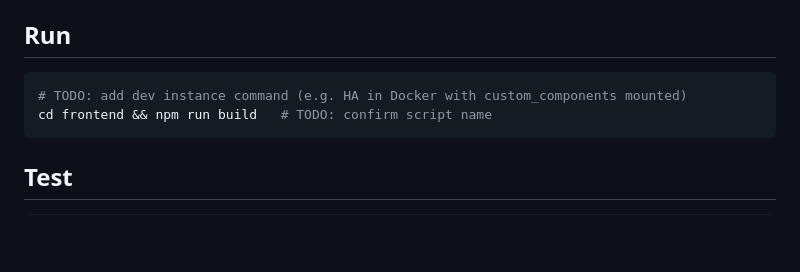
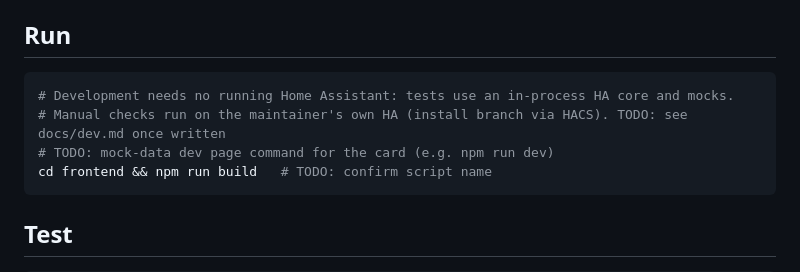
Before and after one commit to per-lennartsson/ha-ica-dashboard, a Markdown page: CLAUDE.md, the part around the change. GitHub-like rendering; blank space fills up the shorter version.

Commit message:
Add implementation plan and update run instructions
Co-Authored-By: Claude Sonnet 5.5 <noreply@anthropic.com>

````diff
--- a/CLAUDE.md
+++ b/CLAUDE.md
@@ -120,7 +120,9 @@ Requires `ha-ica-todo` installed and configured in Home Assistant (HACS custom r
 ## Run
 
 ```bash
-# TODO: add dev instance command (e.g. HA in Docker with custom_components mounted)
+# Development needs no running Home Assistant: tests use an in-process HA core and mocks.
+# Manual checks run on the maintainer's own HA (install branch via HACS). TODO: see docs/dev.md once written
+# TODO: mock-data dev page command for the card (e.g. npm run dev)
 cd frontend && npm run build   # TODO: confirm script name
 ```
 
````
Also changed, not shown: plan.md (added, +144 -0 lines).
